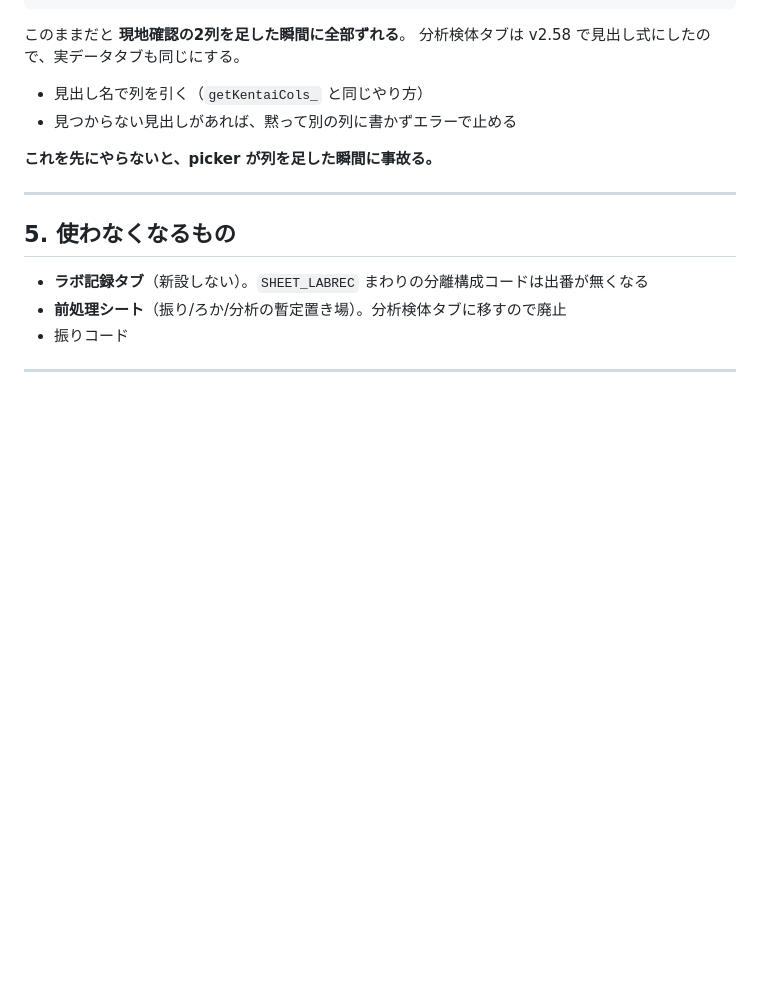
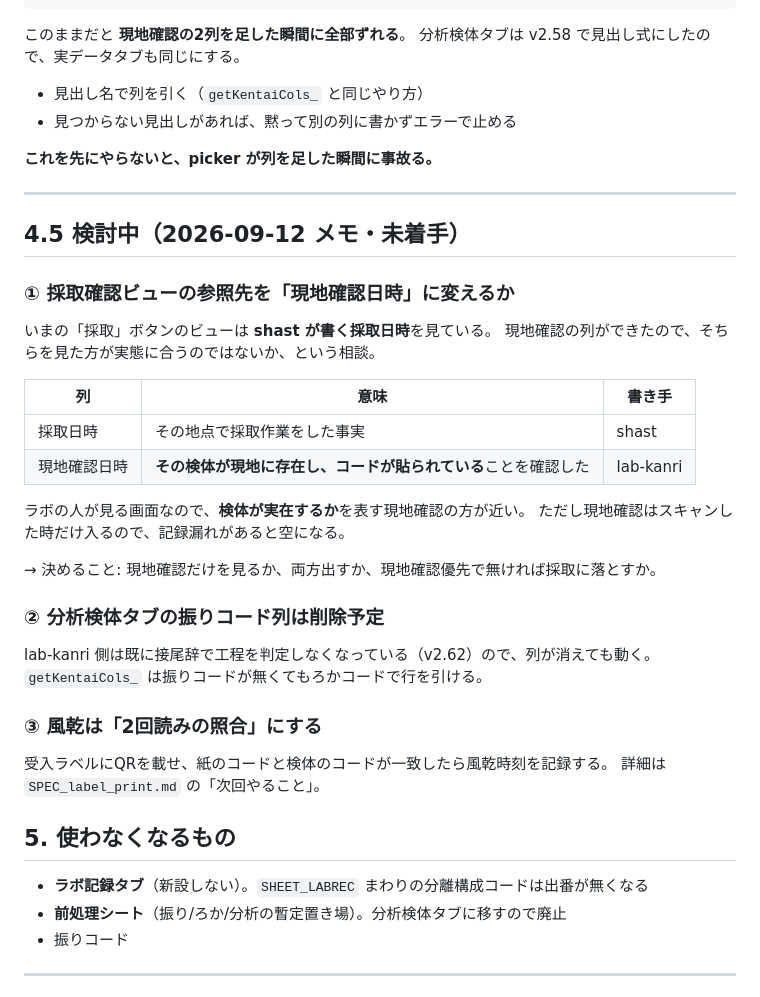
Before and after one commit to ftr223atsushi/lab-kanri, a Markdown page: SPEC_labrec_migration.md, the part around the change. Rendered like a GitHub page; blank space fills up the shorter version.

Commit message:
検討メモ追記: 風乾の照合・採取ビューの参照先・振りコード削除
- 受入ラベルのQRと検体のコードが一致したら風乾を記録 (文字列一致だけでよい)
- 採取確認ビューを現地確認日時基準にするか要検討
- 分析検体の振りコード列は削除予定 (lab-kanri側は対応済み)

Co-Authored-By: Claude Opus 5 <noreply@anthropic.com>

```diff
--- a/SPEC_labrec_migration.md
+++ b/SPEC_labrec_migration.md
@@ -105,6 +105,33 @@ picker が **ろかコードの右側**に6列追加する（見出し名は要
 
 ---
 
+## 4.5 検討中（2026-09-12 メモ・未着手）
+
+### ① 採取確認ビューの参照先を「現地確認日時」に変えるか
+
+いまの「採取」ボタンのビューは **shast が書く採取日時**を見ている。
+現地確認の列ができたので、そちらを見た方が実態に合うのではないか、という相談。
+
+| 列 | 意味 | 書き手 |
+|---|---|---|
+| 採取日時 | その地点で採取作業をした事実 | shast |
+| 現地確認日時 | **その検体が現地に存在し、コードが貼られている**ことを確認した | lab-kanri |
+
+ラボの人が見る画面なので、**検体が実在するか**を表す現地確認の方が近い。
+ただし現地確認はスキャンした時だけ入るので、記録漏れがあると空になる。
+
+→ 決めること: 現地確認だけを見るか、両方出すか、現地確認優先で無ければ採取に落とすか。
+
+### ② 分析検体タブの振りコード列は削除予定
+
+lab-kanri 側は既に接尾辞で工程を判定しなくなっている（v2.62）ので、列が消えても動く。
+`getKentaiCols_` は振りコードが無くてもろかコードで行を引ける。
+
+### ③ 風乾は「2回読みの照合」にする
+
+受入ラベルにQRを載せ、紙のコードと検体のコードが一致したら風乾時刻を記録する。
+詳細は `SPEC_label_print.md` の「次回やること」。
+
 ## 5. 使わなくなるもの
 
 - **ラボ記録タブ**（新設しない）。`SHEET_LABREC` まわりの分離構成コードは出番が無くなる
```
Also changed, not shown: SPEC_label_print.md (+23 -4 lines).
